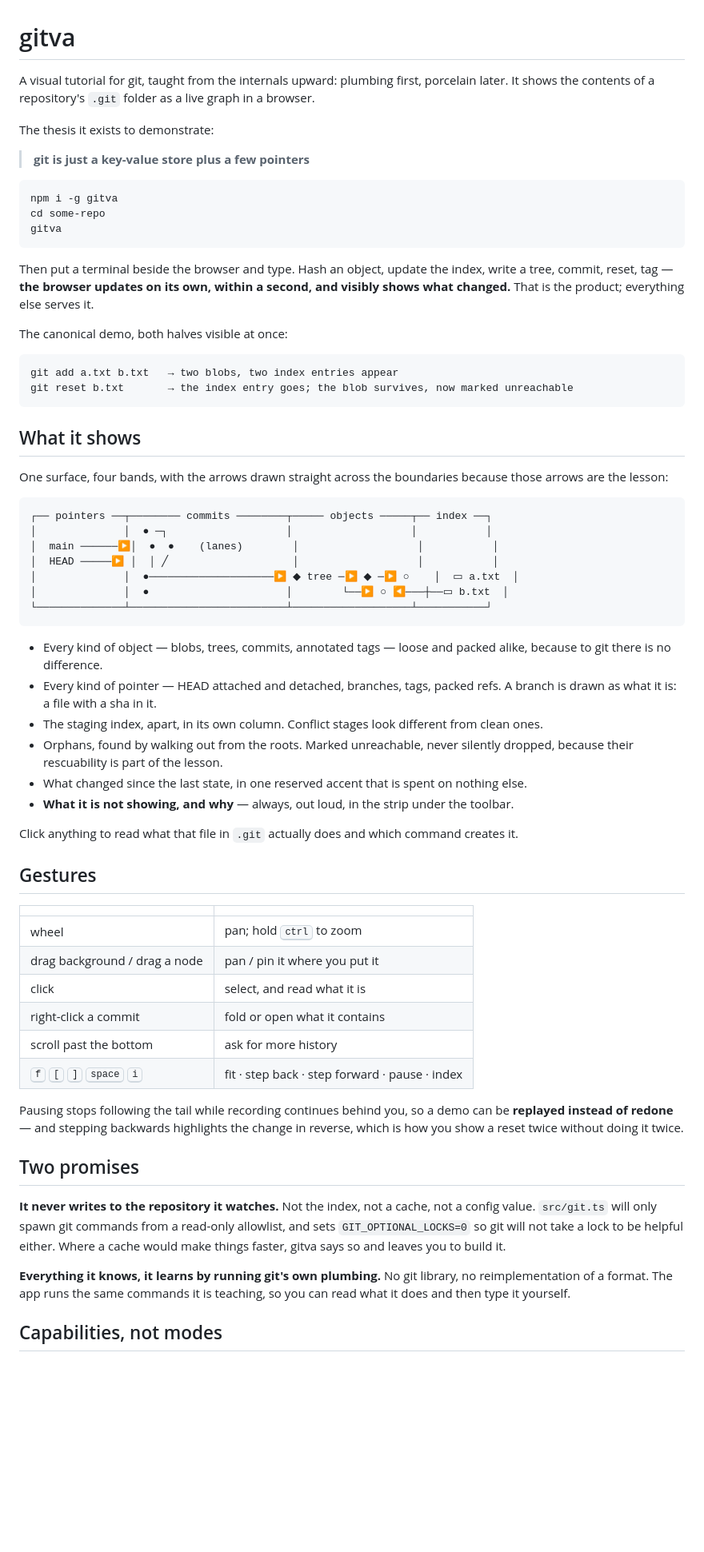
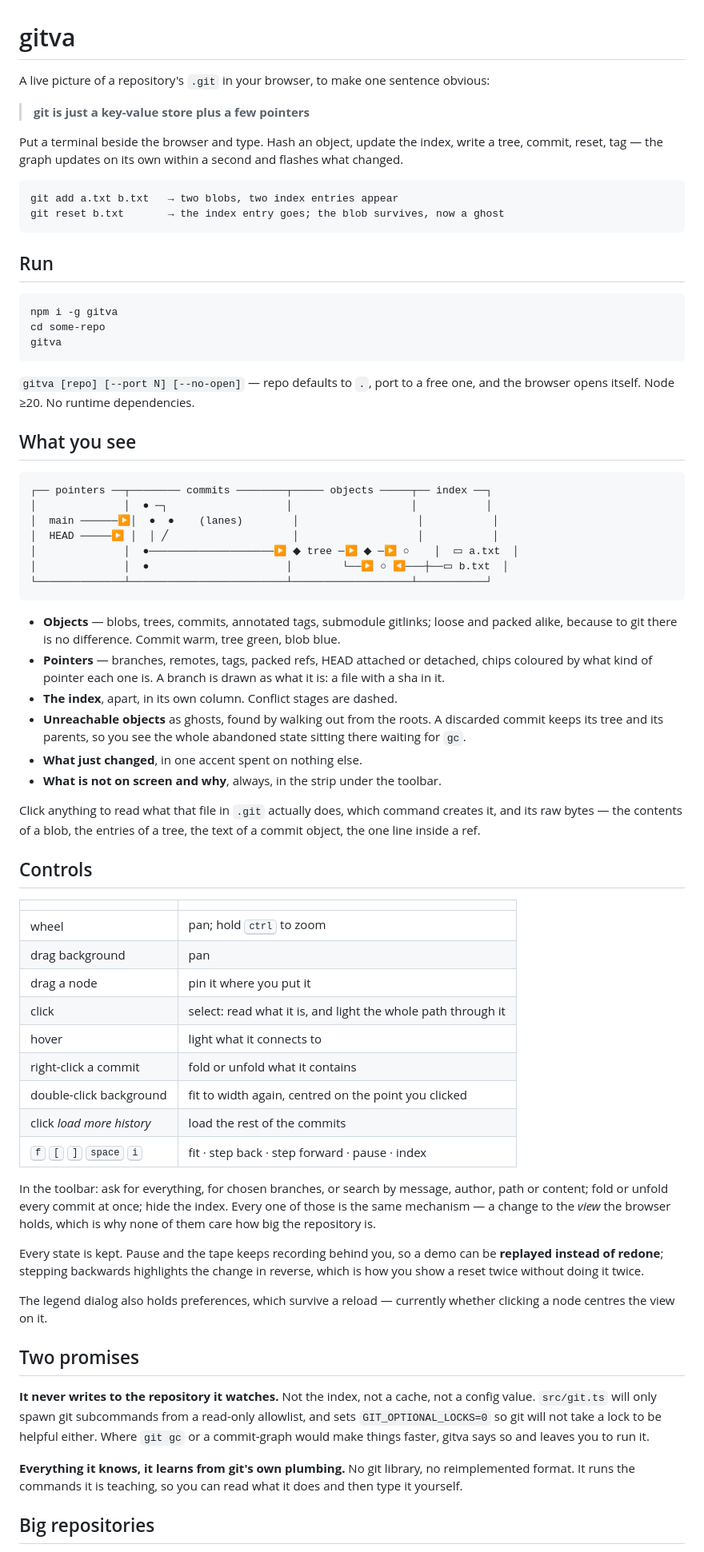
Before and after one commit to ewancoder/gitva, a Markdown page: README.md, the part around one of its changes. Shown at 80% size. Rendered like a GitHub page; blank space fills up the shorter version.

````diff
--- a/README.md
+++ b/README.md
@@ -1,11 +1,18 @@
 # gitva
 
-A visual tutorial for git, taught from the internals upward: plumbing first, porcelain later.
-It shows the contents of a repository's `.git` folder as a live graph in a browser.
-
-The thesis it exists to demonstrate:
+A live picture of a repository's `.git` in your browser, to make one sentence obvious:
 
 > **git is just a key-value store plus a few pointers**
+
+Put a terminal beside the browser and type. Hash an object, update the index, write a tree,
+commit, reset, tag — the graph updates on its own within a second and flashes what changed.
+
+```
+git add a.txt b.txt   → two blobs, two index entries appear
+git reset b.txt       → the index entry goes; the blob survives, now a ghost
+```
+
+## Run
 
 ```
 npm i -g gitva
@@ -13,21 +20,10 @@ cd some-repo
 gitva
 ```
 
-Then put a terminal beside the browser and type. Hash an object, update the index, write a tree,
-commit, reset, tag — **the browser updates on its own, within a second, and visibly shows what
-changed.** That is the product; everything else serves it.
+`gitva [repo] [--port N] [--no-open]` — repo defaults to `.`, port to a free one, and the
+browser opens itself. Node ≥20. No runtime dependencies.
 
-The canonical demo, both halves visible at once:
-
-```
-git add a.txt b.txt   → two blobs, two index entries appear
-git reset b.txt       → the index entry goes; the blob survives, now marked unreachable
-```
-
-## What it shows
-
-One surface, four bands, with the arrows drawn straight across the boundaries because those
-arrows are the lesson:
+## What you see
 
 ```
 ┌── pointers ──┬──────── commits ────────┬───── objects ─────┬── index ──┐
@@ -39,43 +35,58 @@ arrows are the lesson:
 └──────────────┴─────────────────────────┴───────────────────┴───────────┘
 ```
 
-- Every kind of object — blobs, trees, commits, annotated tags — loose and packed alike, because
-  to git there is no difference.
-- Every kind of pointer — HEAD attached and detached, branches, tags, packed refs. A branch is
-  drawn as what it is: a file with a sha in it.
-- The staging index, apart, in its own column. Conflict stages look different from clean ones.
-- Orphans, found by walking out from the roots. Marked unreachable, never silently dropped,
-  because their rescuability is part of the lesson.
-- What changed since the last state, in one reserved accent that is spent on nothing else.
-- **What it is not showing, and why** — always, out loud, in the strip under the toolbar.
+- **Objects** — blobs, trees, commits, annotated tags, submodule gitlinks; loose and packed
+  alike, because to git there is no difference. Commit warm, tree green, blob blue.
+- **Pointers** — branches, remotes, tags, packed refs, HEAD attached or detached, chips
+  coloured by what kind of pointer each one is. A branch is drawn as what it is: a file with
+  a sha in it.
+- **The index**, apart, in its own column. Conflict stages are dashed.
+- **Unreachable objects** as ghosts, found by walking out from the roots. A discarded commit
+  keeps its tree and its parents, so you see the whole abandoned state sitting there
+  waiting for `gc`.
+- **What just changed**, in one accent spent on nothing else.
+- **What is not on screen and why**, always, in the strip under the toolbar.
 
-Click anything to read what that file in `.git` actually does and which command creates it.
+Click anything to read what that file in `.git` actually does, which command creates it, and
+its raw bytes — the contents of a blob, the entries of a tree, the text of a commit object,
+the one line inside a ref.
 
-## Gestures
+## Controls
 
 | | |
 |---|---|
 | wheel | pan; hold <kbd>ctrl</kbd> to zoom |
-| drag background / drag a node | pan / pin it where you put it |
-| click | select, and read what it is |
-| right-click a commit | fold or open what it contains |
-| scroll past the bottom | ask for more history |
+| drag background | pan |
+| drag a node | pin it where you put it |
+| click | select: read what it is, and light the whole path through it |
+| hover | light what it connects to |
+| right-click a commit | fold or unfold what it contains |
+| double-click background | fit to width again, centred on the point you clicked |
+| click *load more history* | load the rest of the commits |
 | <kbd>f</kbd> <kbd>[</kbd> <kbd>]</kbd> <kbd>space</kbd> <kbd>i</kbd> | fit · step back · step forward · pause · index |
 
-Pausing stops following the tail while recording continues behind you, so a demo can be
-**replayed instead of redone** — and stepping backwards highlights the change in reverse, which
-is how you show a reset twice without doing it twice.
+In the toolbar: ask for everything, for chosen branches, or search by message, author, path or
+content; fold or unfold every commit at once; hide the index. Every one of those is the same
+mechanism — a change to the *view* the browser holds, which is why none of them care how big
+the repository is.
+
+Every state is kept. Pause and the tape keeps recording behind you, so a demo can be
+**replayed instead of redone**; stepping backwards highlights the change in reverse, which is
+how you show a reset twice without doing it twice.
+
+The legend dialog also holds preferences, which survive a reload — currently whether clicking a
+node centres the view on it.
 
 ## Two promises
 
 **It never writes to the repository it watches.** Not the index, not a cache, not a config
-value. `src/git.ts` will only spawn git commands from a read-only allowlist, and sets
-`GIT_OPTIONAL_LOCKS=0` so git will not take a lock to be helpful either. Where a cache would
-make things faster, gitva says so and leaves you to build it.
+value. `src/git.ts` will only spawn git subcommands from a read-only allowlist, and sets
+`GIT_OPTIONAL_LOCKS=0` so git will not take a lock to be helpful either. Where `git gc` or a
+commit-graph would make things faster, gitva says so and leaves you to run it.
 
-**Everything it knows, it learns by running git's own plumbing.** No git library, no
-reimplementation of a format. The app runs the same commands it is teaching, so you can read
-what it does and then type it yourself.
+**Everything it knows, it learns from git's own plumbing.** No git library, no reimplemented
+format. It runs the commands it is teaching, so you can read what it does and then type it
+yourself.
 
-## Capabilities, not modes
+## Big repositories
 
````
Also changed, not shown: other parts of README.md (+13 -24 lines), CLAUDE.md (+5 -0 lines).
